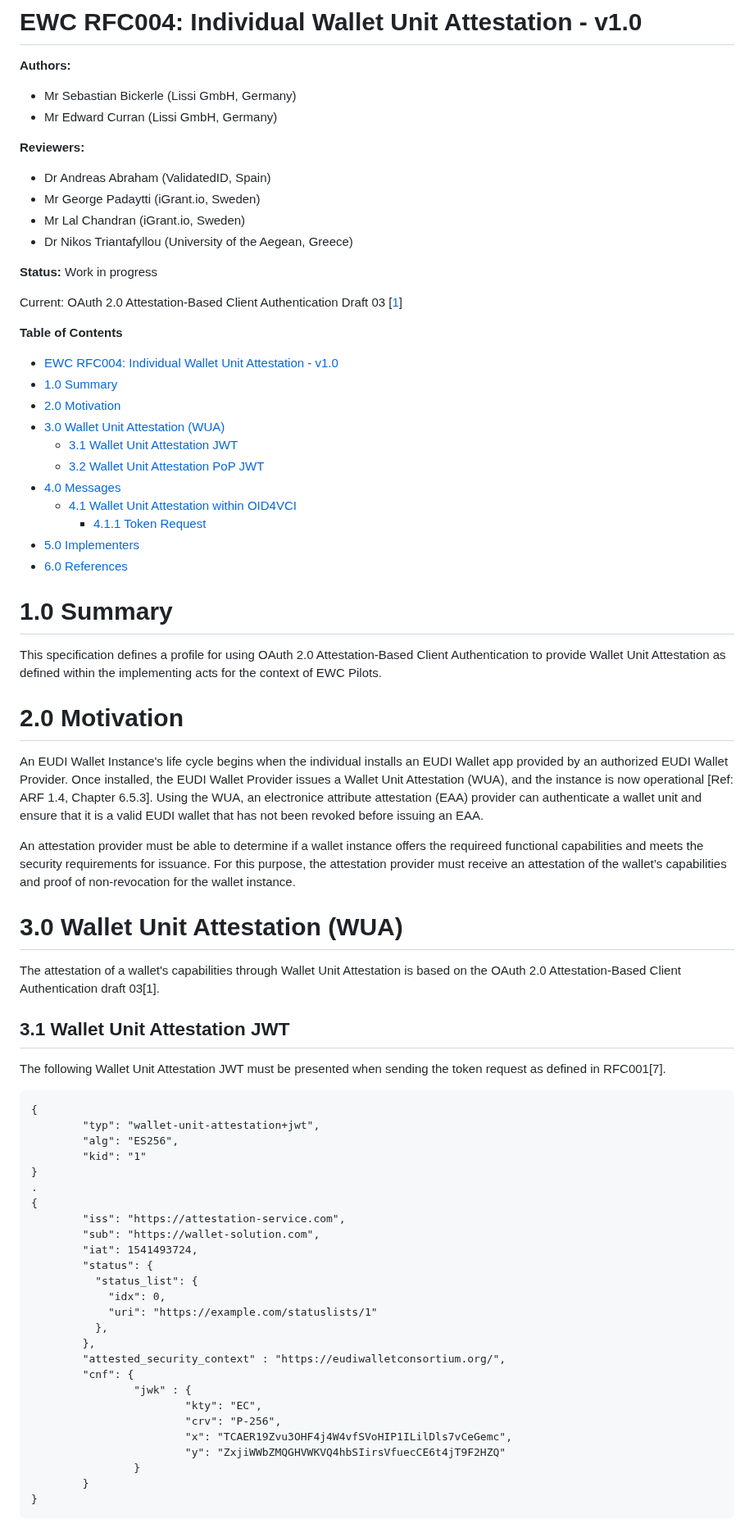
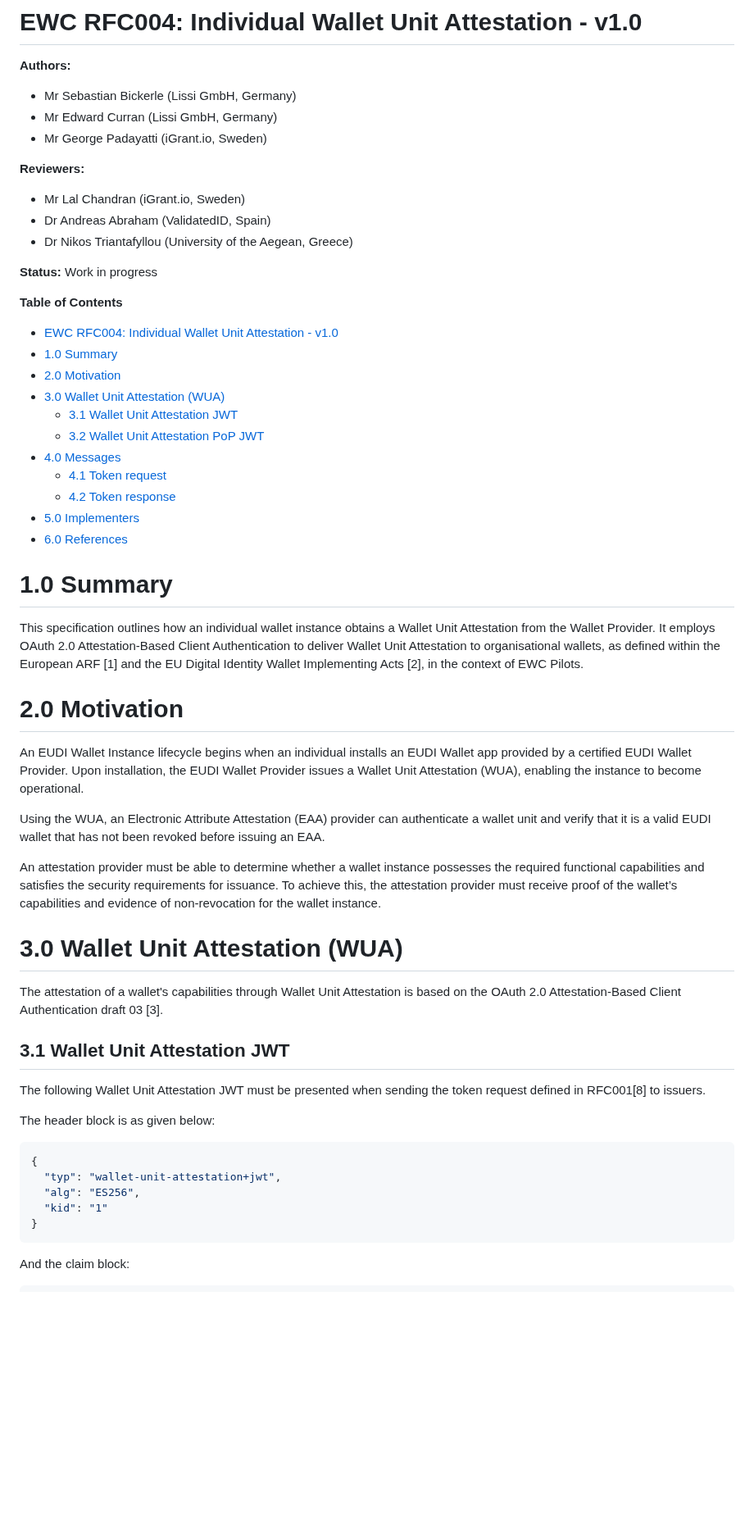
Before and after one commit to EWC-consortium/eudi-wallet-rfcs, a Markdown page: ewc-rfc004-individual-wallet-attestation.md, the part around one of its changes. Shown at 82% size. GitHub-like rendering; blank space fills up the shorter version.

````diff
--- a/ewc-rfc004-individual-wallet-attestation.md
+++ b/ewc-rfc004-individual-wallet-attestation.md
@@ -3,16 +3,14 @@
 **Authors:**
 * Mr Sebastian Bickerle (Lissi GmbH, Germany)
 * Mr Edward Curran (Lissi GmbH, Germany)
+* Mr George Padayatti (iGrant.io, Sweden)
 
 **Reviewers:**
+* Mr Lal Chandran (iGrant.io, Sweden)
 * Dr Andreas Abraham (ValidatedID, Spain)
-* Mr George Padaytti (iGrant.io, Sweden)
-* Mr Lal Chandran (iGrant.io, Sweden)
 * Dr Nikos Triantafyllou (University of the Aegean, Greece)
 
 **Status:** Work in progress
-
-Current: OAuth 2.0 Attestation-Based Client Authentication Draft 03 [[1](#60reference)]
 
 **Table of Contents**
 - [EWC RFC004: Individual Wallet Unit Attestation - v1.0](#ewc-rfc004-individual-wallet-unit-attestation---v10)
@@ -22,57 +20,40 @@ Current: OAuth 2.0 Attestation-Based Client Authentication Draft 03 [[1](#60refe
   - [3.1 Wallet Unit Attestation JWT](#31-wallet-unit-attestation-jwt)
   - [3.2 Wallet Unit Attestation PoP JWT](#32-wallet-unit-attestation-pop-jwt)
 - [4.0	Messages](#40messages)
-  - [4.1 Wallet Unit Attestation within OID4VCI](#41-wallet-unit-attestation-within-oid4vci)
-    - [4.1.1 Token Request](#411-token-request)
+  - [4.1 Token request](#41-token-request)
+  - [4.2 Token response](#42-token-response)
 - [5.0	Implementers](#50implementers)
 - [6.0	References](#60references)
 
 # 1.0	Summary
 
-This specification defines a profile for using OAuth 2.0 Attestation-Based Client Authentication to provide Wallet Unit Attestation as defined within the implementing acts for the context of EWC Pilots.
+This specification outlines how an individual wallet instance obtains a Wallet Unit Attestation from the Wallet Provider. It employs OAuth 2.0 Attestation-Based Client Authentication to deliver Wallet Unit Attestation to organisational wallets, as defined within the European ARF [1] and the EU Digital Identity Wallet Implementing Acts [2], in the context of EWC Pilots.
 
 # 2.0	Motivation
 
-An EUDI Wallet Instance's life cycle begins when the individual installs an EUDI Wallet app provided by an authorized EUDI Wallet Provider. Once installed, the EUDI Wallet Provider issues a Wallet Unit Attestation (WUA), and the instance is now operational [Ref: ARF 1.4, Chapter 6.5.3].
-Using the WUA, an electronice attribute attestation (EAA) provider can authenticate a wallet unit and ensure that it is a valid EUDI wallet that has not been revoked before issuing an EAA.
+An EUDI Wallet Instance lifecycle begins when an individual installs an EUDI Wallet app provided by a certified EUDI Wallet Provider. Upon installation, the EUDI Wallet Provider issues a Wallet Unit Attestation (WUA), enabling the instance to become operational.
 
-An attestation provider must be able to determine if a wallet instance offers the requireed functional capabilities and meets the security requirements for issuance. For this purpose, the attestation provider must receive an attestation of the wallet’s capabilities and proof of non-revocation for the wallet instance.
+Using the WUA, an Electronic Attribute Attestation (EAA) provider can authenticate a wallet unit and verify that it is a valid EUDI wallet that has not been revoked before issuing an EAA.
+
+An attestation provider must be able to determine whether a wallet instance possesses the required functional capabilities and satisfies the security requirements for issuance. To achieve this, the attestation provider must receive proof of the wallet’s capabilities and evidence of non-revocation for the wallet instance.
 
 # 3.0	Wallet Unit Attestation (WUA)
 
-The attestation of a wallet's capabilities through Wallet Unit Attestation is based on the OAuth 2.0 Attestation-Based Client Authentication draft 03[1].
+The attestation of a wallet's capabilities through Wallet Unit Attestation is based on the OAuth 2.0 Attestation-Based Client Authentication draft 03 [3].
 
 ## 3.1 Wallet Unit Attestation JWT
 
-The following Wallet Unit Attestation JWT must be presented when sending the token request as defined in RFC001[7].
+The following Wallet Unit Attestation JWT must be presented when sending the token request defined in RFC001[8] to issuers.
 
-```
+The header block is as given below:
+
+```json
 {
-        "typ": "wallet-unit-attestation+jwt",
-        "alg": "ES256",
-        "kid": "1"
-}
-.
-{
-        "iss": "https://attestation-service.com",
-        "sub": "https://wallet-solution.com",
-        "iat": 1541493724,
-        "status": {
-          "status_list": {
-            "idx": 0,
-            "uri": "https://example.com/statuslists/1"
-          },
-        },
-        "attested_security_context" : "https://eudiwalletconsortium.org/",
-        "cnf": {
-                "jwk" : {
-                        "kty": "EC",
-                        "crv": "P-256",
-                        "x": "TCAER19Zvu3OHF4j4W4vfSVoHIP1ILilDls7vCeGemc",
-                        "y": "ZxjiWWbZMQGHVWKVQ4hbSIirsVfuecCE6t4jT9F2HZQ"
-                }
-        }
+  "typ": "wallet-unit-attestation+jwt",
+  "alg": "ES256",
+  "kid": "1"
 }
 ```
 
+And the claim block:
 
````
Also changed, not shown: other parts of ewc-rfc004-individual-wallet-attestation.md (+57 -38 lines).
